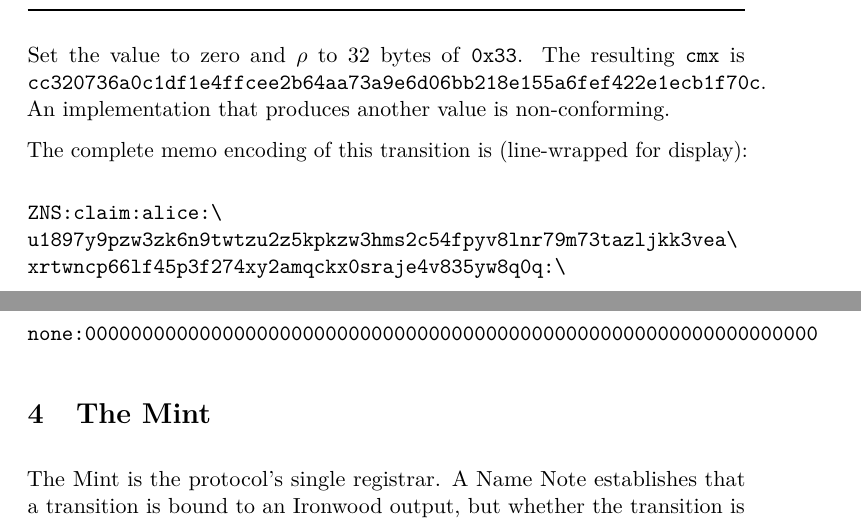
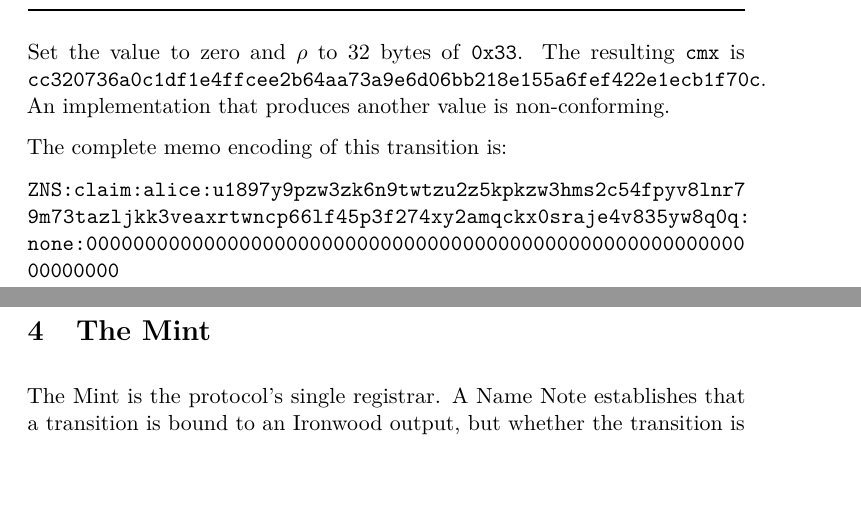
Before and after one commit to zcashme/zns-whitepaper, a LaTeX paper (main.tex, which reads sections/03_name_notes.tex): two parts of pages 6 and 7 of 22, joined at a grey line, cut so that both start at the same text, the shorter picture padded with empty space. Compiled offline with pdfLaTeX.

Commit message:
Fix memo encoding wrap and resolver-state label.

```diff
--- a/sections/03_name_notes.tex
+++ b/sections/03_name_notes.tex
@@ -86,11 +86,6 @@ $\mathsf{rcm}_\sigma$ & \texttt{daa928be21d0ec13b5dbb0244699dbfeba546c71591d24d7
 
 Set the value to zero and $\rho$ to 32 bytes of \texttt{0x33}. The resulting \texttt{cmx} is \texttt{cc320736a0c1df1e4ffcee2b64aa73a9e6d06bb218e155a6fef422e1ecb1f70c}. An implementation that produces another value is non-conforming.
 
-The complete memo encoding of this transition is (line-wrapped for display):
+The complete memo encoding of this transition is:
 
-\begin{verbatim}
-ZNS:claim:alice:\
-u1897y9pzw3zk6n9twtzu2z5kpkzw3hms2c54fpyv8lnr79m73tazljkk3vea\
-xrtwncp66lf45p3f274xy2amqckx0sraje4v835yw8q0q:\
-none:0000000000000000000000000000000000000000000000000000000000000000
-\end{verbatim}
+\path{ZNS:claim:alice:u1897y9pzw3zk6n9twtzu2z5kpkzw3hms2c54fpyv8lnr79m73tazljkk3veaxrtwncp66lf45p3f274xy2amqckx0sraje4v835yw8q0q:none:0000000000000000000000000000000000000000000000000000000000000000}
```
Also changed, not shown: sections/06_resolver.tex (+1 -0 lines), main.pdf.
